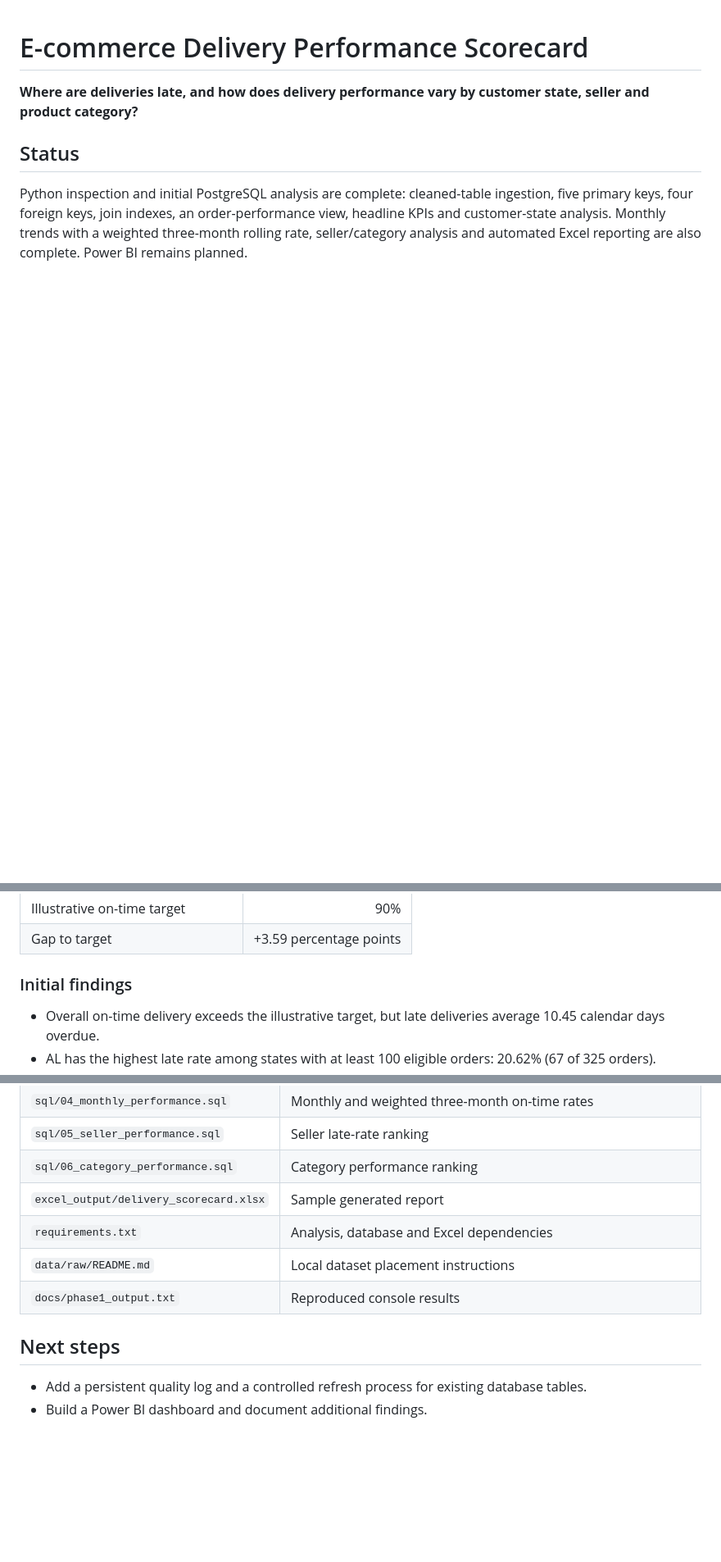
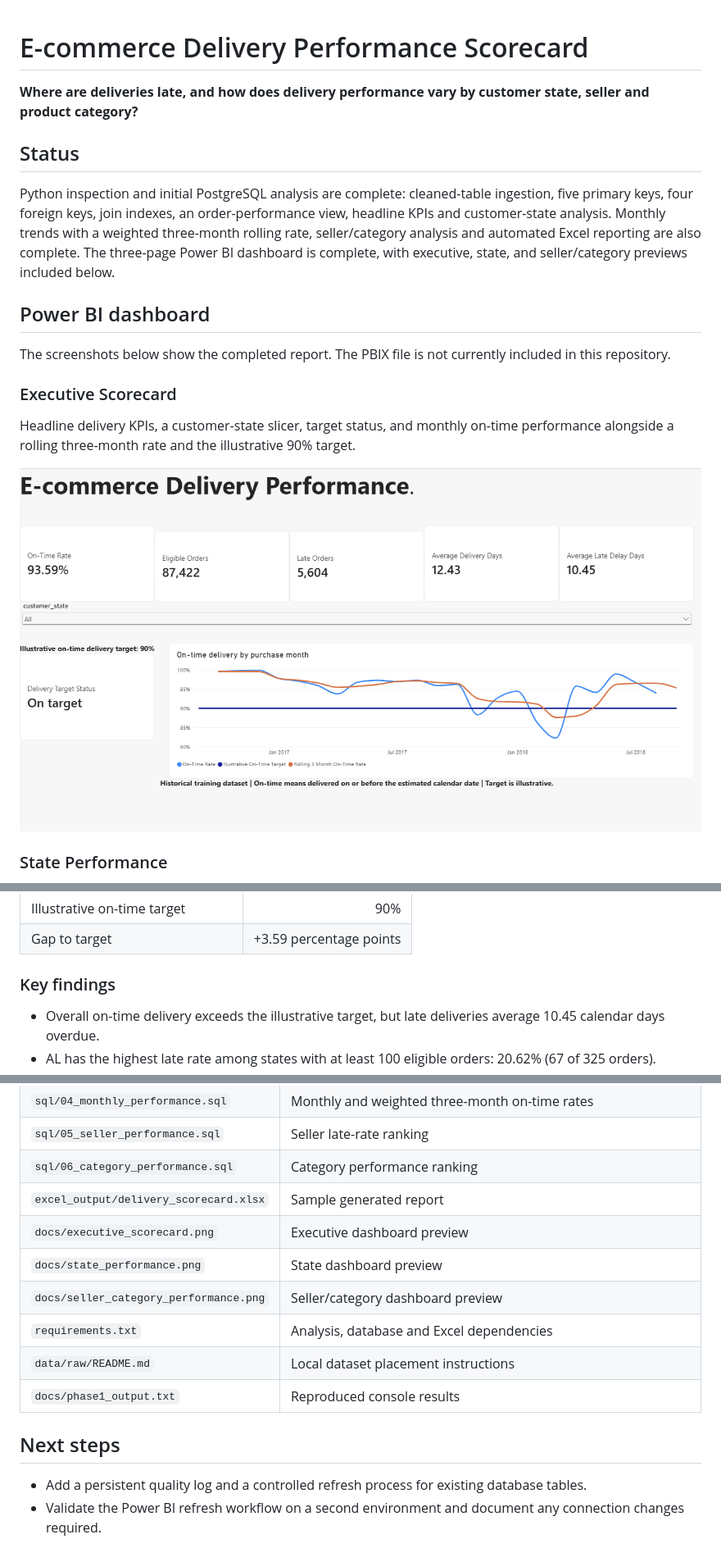
Before and after one commit to chrisruzario/ecommerce-delivery-scorecard, a Markdown page: README.md, 3 parts joined by grey strips. Shown at 82% size. GitHub-like rendering; pictures changed too: docs/executive_scorecard.png (added); blank space fills up the shorter version.

```diff
--- a/README.md
+++ b/README.md
@@ -4,4 +4,17 @@
 
 ## Status
 
-Python inspection and initial PostgreSQL analysis are complete: cleaned-table ingestion, five primary keys, four foreign keys, join indexes, an order-performance view, headline KPIs and customer-state analysis. Monthly trends with a weighted three-month rolling rate, seller/category analysis and automated Excel reporting are also complete. Power BI remains planned.
+Python inspection and initial PostgreSQL analysis are complete: cleaned-table ingestion, five primary keys, four foreign keys, join indexes, an order-performance view, headline KPIs and customer-state analysis. Monthly trends with a weighted three-month rolling rate, seller/category analysis and automated Excel reporting are also complete. The three-page Power BI dashboard is complete, with executive, state, and seller/category previews included below.
+
+## Power BI dashboard
+
+The screenshots below show the completed report. The PBIX file is not currently included in this repository.
+
+### Executive Scorecard
+
+Headline delivery KPIs, a customer-state slicer, target status, and monthly on-time performance alongside a rolling three-month rate and the illustrative 90% target.
+
+![Executive scorecard with delivery KPIs and monthly on-time performance](docs/executive_scorecard.png)
+
+### State Performance
+
@@ -21,7 +51,7 @@ Computed from the dataset's training files using the included script.
 | Illustrative on-time target | 90% |
 | Gap to target | +3.59 percentage points |
 
-### Initial findings
+### Key findings
 
 - Overall on-time delivery exceeds the illustrative target, but late deliveries average 10.45 calendar days overdue.
 - AL has the highest late rate among states with at least 100 eligible orders: 20.62% (67 of 325 orders).
@@ -148,6 +178,9 @@ Payment values were observed during preliminary inspection to differ from item p
 | `sql/05_seller_performance.sql` | Seller late-rate ranking |
 | `sql/06_category_performance.sql` | Category performance ranking |
 | `excel_output/delivery_scorecard.xlsx` | Sample generated report |
+| `docs/executive_scorecard.png` | Executive dashboard preview |
+| `docs/state_performance.png` | State dashboard preview |
+| `docs/seller_category_performance.png` | Seller/category dashboard preview |
 | `requirements.txt` | Analysis, database and Excel dependencies |
 | `data/raw/README.md` | Local dataset placement instructions |
 | `docs/phase1_output.txt` | Reproduced console results |
@@ -155,4 +188,4 @@ Payment values were observed during preliminary inspection to differ from item p
 ## Next steps
 
 - Add a persistent quality log and a controlled refresh process for existing database tables.
-- Build a Power BI dashboard and document additional findings.
+- Validate the Power BI refresh workflow on a second environment and document any connection changes required.
```
Also changed, not shown: other parts of README.md (+17 -0 lines), docs/seller_category_performance.png (added), docs/state_performance.png (added).
